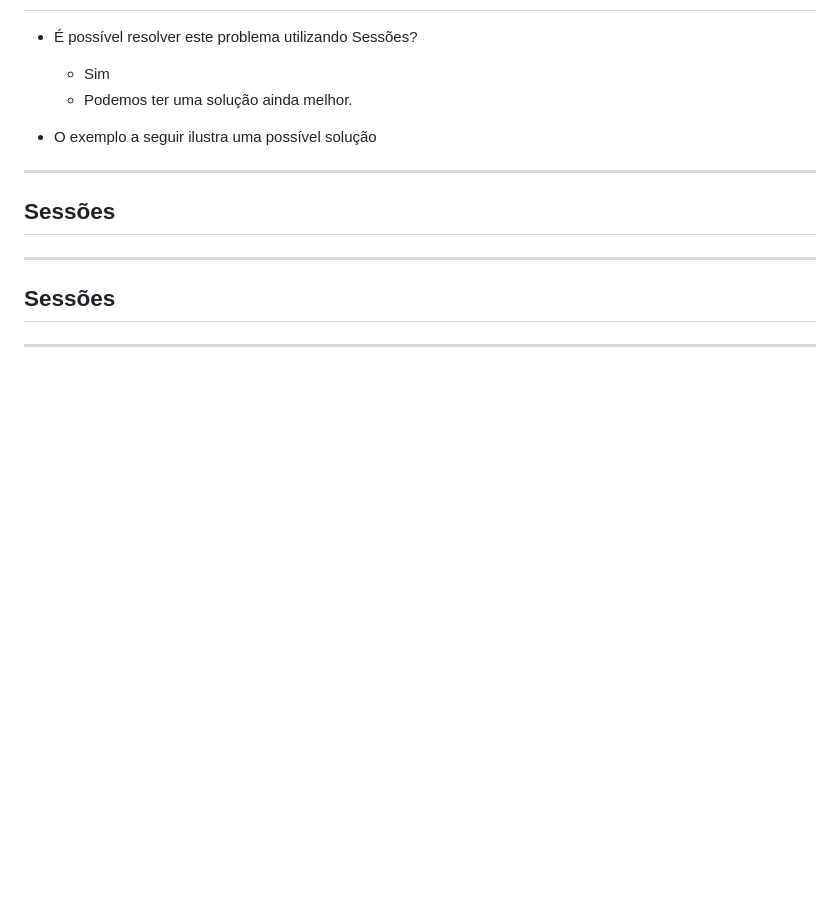
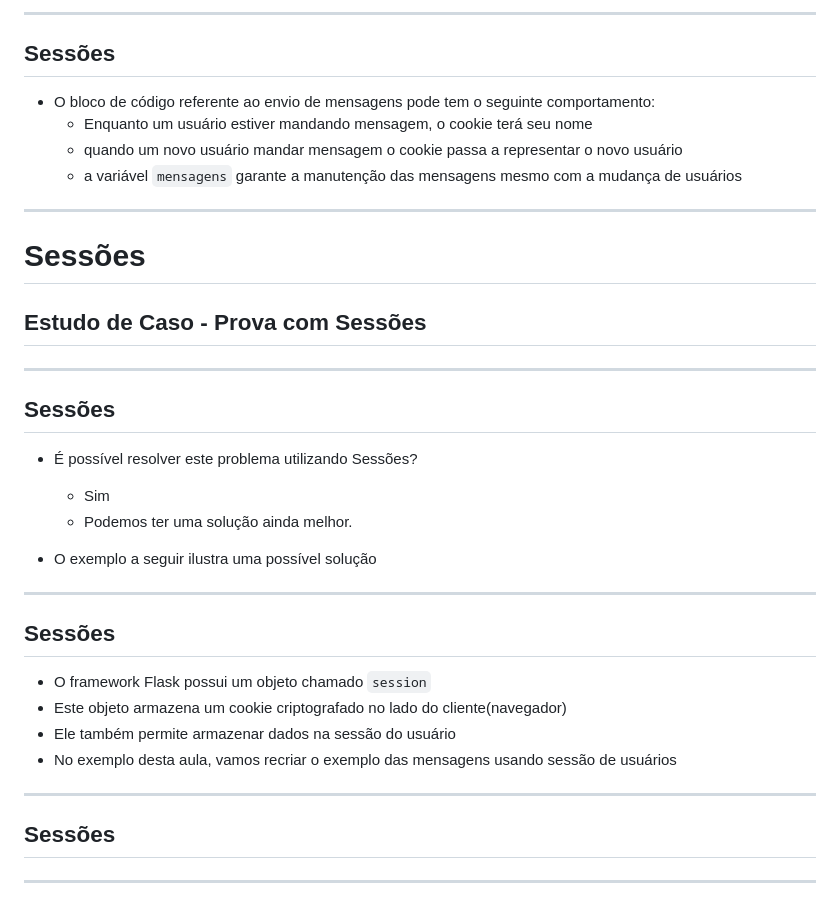
Before and after one commit to RomeritoCamposProjetos/Web2024, a Markdown page: slides/07-sessions/07_sessions.md, the part around the change printed below. Rendered like a GitHub page; blank space fills up the shorter version.

Commit message:
write: slides sobre sessões

```diff
--- a/slides/07-sessions/07_sessions.md
+++ b/slides/07-sessions/07_sessions.md
@@ -129,3 +212,30 @@ Desenvolver uma aplicação que permite o envio de mensagens por usuário logado
+---
+
+## Sessões
+
+- O bloco de código referente ao envio de mensagens pode tem o seguinte comportamento:
+    - Enquanto um usuário estiver mandando mensagem, o cookie terá seu nome
+    - quando um novo usuário mandar mensagem o cookie passa a representar o novo usuário
+    - a variável `mensagens` garante a manutenção das mensagens mesmo com a mudança de usuários
+
+---
+
+<style scoped>
+    section {
+        display: flex;
+        flex-direction: column;
+        justify-content: center;
+        text-align: center;
+    }
+</style>
+
+# Sessões
+## Estudo de Caso - Prova com Sessões
+
+---
+
+## Sessões
+
 - É possível resolver este problema utilizando Sessões?
     - Sim
     - Podemos ter uma solução ainda melhor.
@@ -135,10 +245,15 @@ Desenvolver uma aplicação que permite o envio de mensagens por usuário logado
 
 ## Sessões
 
-
+- O framework Flask possui um objeto chamado `session`
+- Este objeto armazena um cookie criptografado no lado do cliente(navegador)
+- Ele também permite armazenar dados na sessão do usuário
+- No exemplo desta aula, vamos recriar o exemplo das mensagens usando sessão de usuários
 
 ---
 
 ## Sessões
 
+
+
 ---
```
Also changed, not shown: other parts of slides/07-sessions/07_sessions.md (+83 -0 lines).
